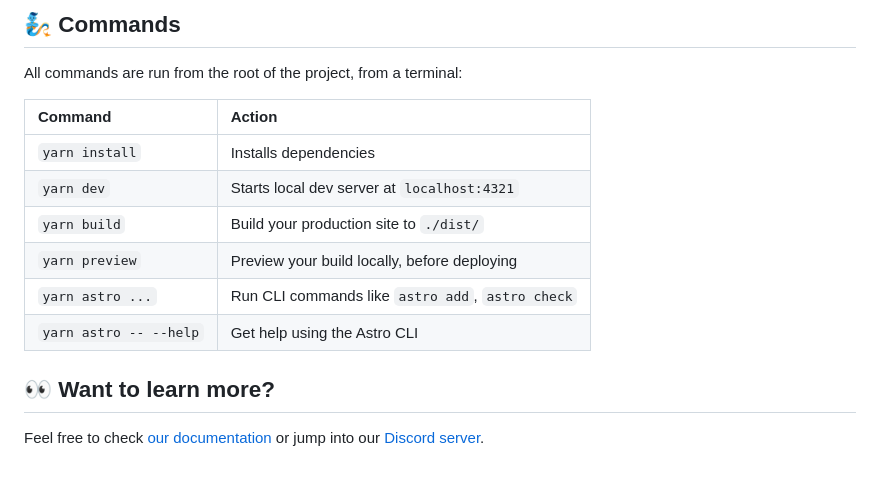
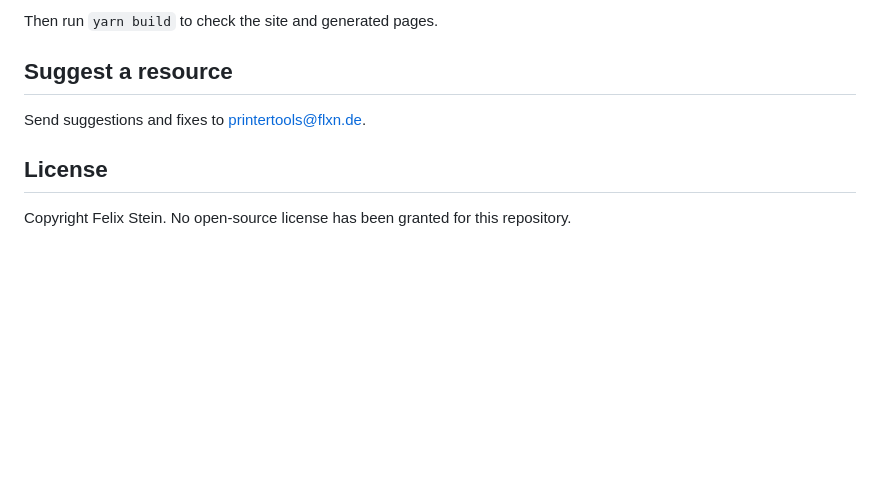
Before and after one commit to flxn/printer.tools, a Markdown page: README.md, the part around the change printed below. Rendered like a GitHub page; blank space fills up the shorter version.

```diff
--- a/README.md
+++ b/README.md
@@ -32,17 +58,10 @@ To learn more about the folder structure of an Astro project, refer to [our guid
 
-## 🧞 Commands
+Then run `yarn build` to check the site and generated pages.
 
-All commands are run from the root of the project, from a terminal:
+## Suggest a resource
 
-| Command                   | Action                                           |
-| :------------------------ | :----------------------------------------------- |
-| `yarn install`             | Installs dependencies                            |
-| `yarn dev`             | Starts local dev server at `localhost:4321`      |
-| `yarn build`           | Build your production site to `./dist/`          |
-| `yarn preview`         | Preview your build locally, before deploying     |
-| `yarn astro ...`       | Run CLI commands like `astro add`, `astro check` |
-| `yarn astro -- --help` | Get help using the Astro CLI                     |
+Send suggestions and fixes to [printertools@flxn.de](mailto:printertools@flxn.de).
 
-## 👀 Want to learn more?
+## License
 
-Feel free to check [our documentation](https://docs.astro.build) or jump into our [Discord server](https://astro.build/chat).
+Copyright Felix Stein. No open-source license has been granted for this repository.
```
Also changed, not shown: other parts of README.md (+47 -21 lines), docs/screenshots/home.jpg (added), docs/screenshots/tool-page.jpg (added).
